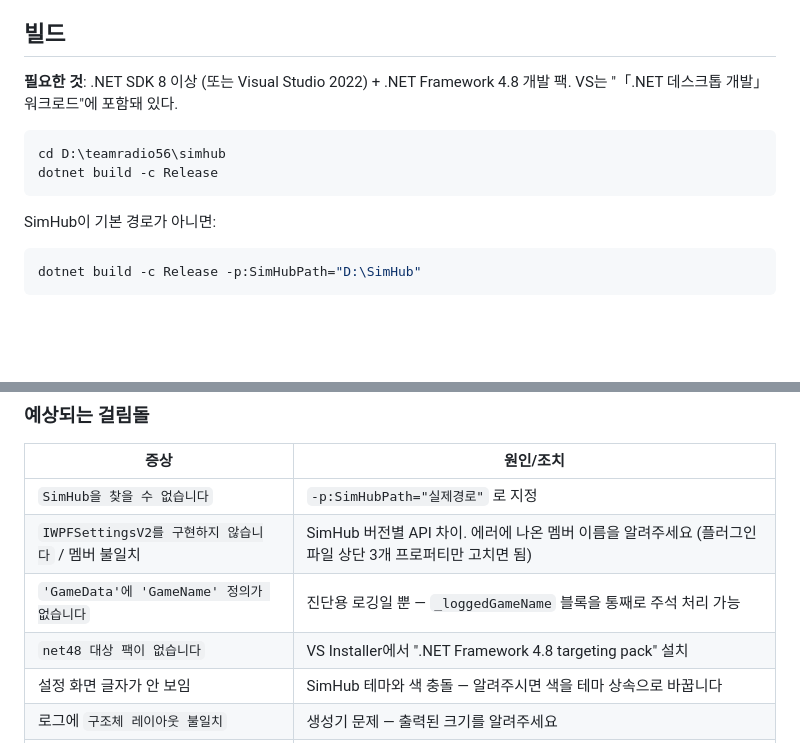
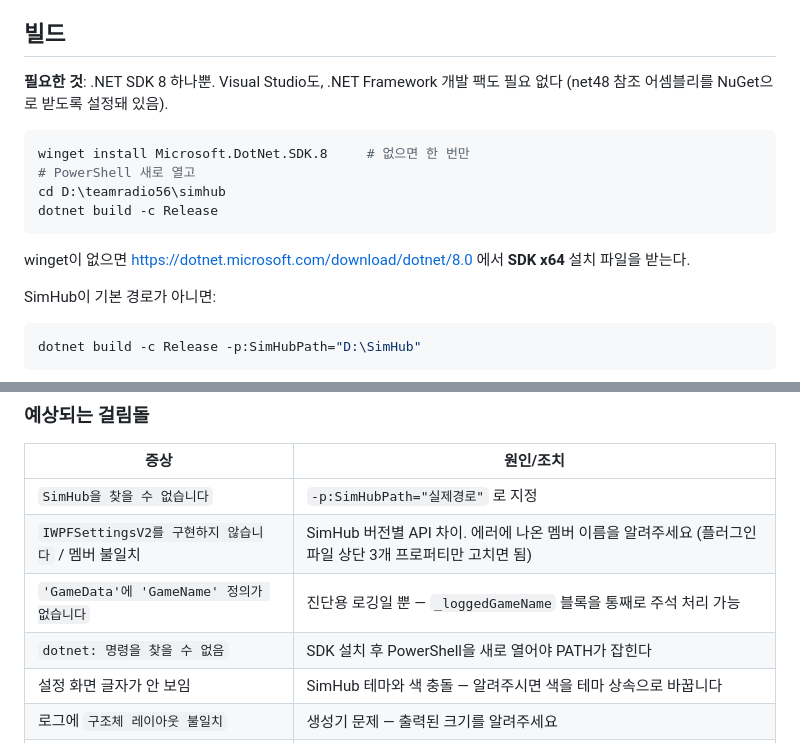
Before and after one commit to hyungwookc07/teamradio56, a Markdown page: simhub/README.md, 2 parts joined by grey strips. GitHub-like rendering; blank space fills up the shorter version.

Commit message:
빌드 요구사항 단순화 — .NET SDK 8만 있으면 됨
net48 참조 어셈블리를 NuGet(Microsoft.NETFramework.ReferenceAssemblies)으로
받도록 해둔 덕에 Visual Studio나 .NET Framework 개발 팩이 필요 없다.
winget 한 줄 설치로 바뀐 내용을 README에 반영.

Co-Authored-By: Claude Opus 5 <noreply@anthropic.com>
Claude-Session: https://claude.ai/code/session_016ggMPnEkcWkGNTPkdJ18Bx

````diff
--- a/simhub/README.md
+++ b/simhub/README.md
@@ -40,13 +40,18 @@ Core와 플러그인을 빌드한다. 문법·타입·오탈자·시그니처
 
 ## 빌드
 
-**필요한 것**: .NET SDK 8 이상 (또는 Visual Studio 2022) + .NET Framework 4.8
-개발 팩. VS는 "「.NET 데스크톱 개발」 워크로드"에 포함돼 있다.
+**필요한 것**: .NET SDK 8 하나뿐. Visual Studio도, .NET Framework 개발 팩도
+필요 없다 (net48 참조 어셈블리를 NuGet으로 받도록 설정돼 있음).
 
 ```powershell
+winget install Microsoft.DotNet.SDK.8     # 없으면 한 번만
+# PowerShell 새로 열고
 cd D:\teamradio56\simhub
 dotnet build -c Release
 ```
+
+winget이 없으면 https://dotnet.microsoft.com/download/dotnet/8.0 에서
+**SDK x64** 설치 파일을 받는다.
 
 SimHub이 기본 경로가 아니면:
 
@@ -168,7 +173,7 @@ SimHub 게임 이름: 'LMU'            ← 실제로 뭐라고 나오는지 알
 | `SimHub을 찾을 수 없습니다` | `-p:SimHubPath="실제경로"` 로 지정 |
 | `IWPFSettingsV2를 구현하지 않습니다` / 멤버 불일치 | SimHub 버전별 API 차이. 에러에 나온 멤버 이름을 알려주세요 (플러그인 파일 상단 3개 프로퍼티만 고치면 됨) |
 | `'GameData'에 'GameName' 정의가 없습니다` | 진단용 로깅일 뿐 — `_loggedGameName` 블록을 통째로 주석 처리 가능 |
-| `net48 대상 팩이 없습니다` | VS Installer에서 ".NET Framework 4.8 targeting pack" 설치 |
+| `dotnet: 명령을 찾을 수 없음` | SDK 설치 후 PowerShell을 새로 열어야 PATH가 잡힌다 |
 | 설정 화면 글자가 안 보임 | SimHub 테마와 색 충돌 — 알려주시면 색을 테마 상속으로 바꿉니다 |
 | 로그에 `구조체 레이아웃 불일치` | 생성기 문제 — 출력된 크기를 알려주세요 |
 | 플러그인 목록에 안 보임 | DLL을 SimHub **루트**에 뒀는지 확인, SimHub 재시작 |
````
